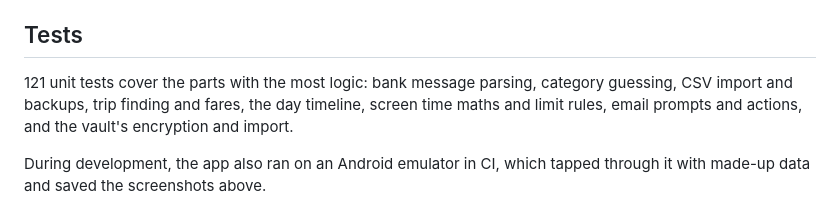
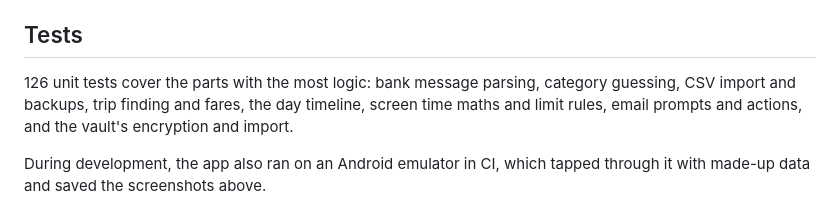
Before and after one commit to ash1009/DoubleOBroke, a Markdown page: README.md, the part around the change. GitHub-like rendering.

Commit message:
README: test count
Co-Authored-By: Claude Opus 5.5 <noreply@anthropic.com>
Claude-Session: https://claude.ai/code/session_01UBrjkK6siDq3uJdafVWcsC

```diff
--- a/README.md
+++ b/README.md
@@ -116,7 +116,7 @@ Release builds are signed with a key from the environment when one is given (`SI
 
 ## Tests
 
-121 unit tests cover the parts with the most logic: bank message parsing, category guessing, CSV import and backups, trip finding and fares, the day timeline, screen time maths and limit rules, email prompts and actions, and the vault's encryption and import.
+126 unit tests cover the parts with the most logic: bank message parsing, category guessing, CSV import and backups, trip finding and fares, the day timeline, screen time maths and limit rules, email prompts and actions, and the vault's encryption and import.
 
 During development, the app also ran on an Android emulator in CI, which tapped through it with made-up data and saved the screenshots above.
 
```
